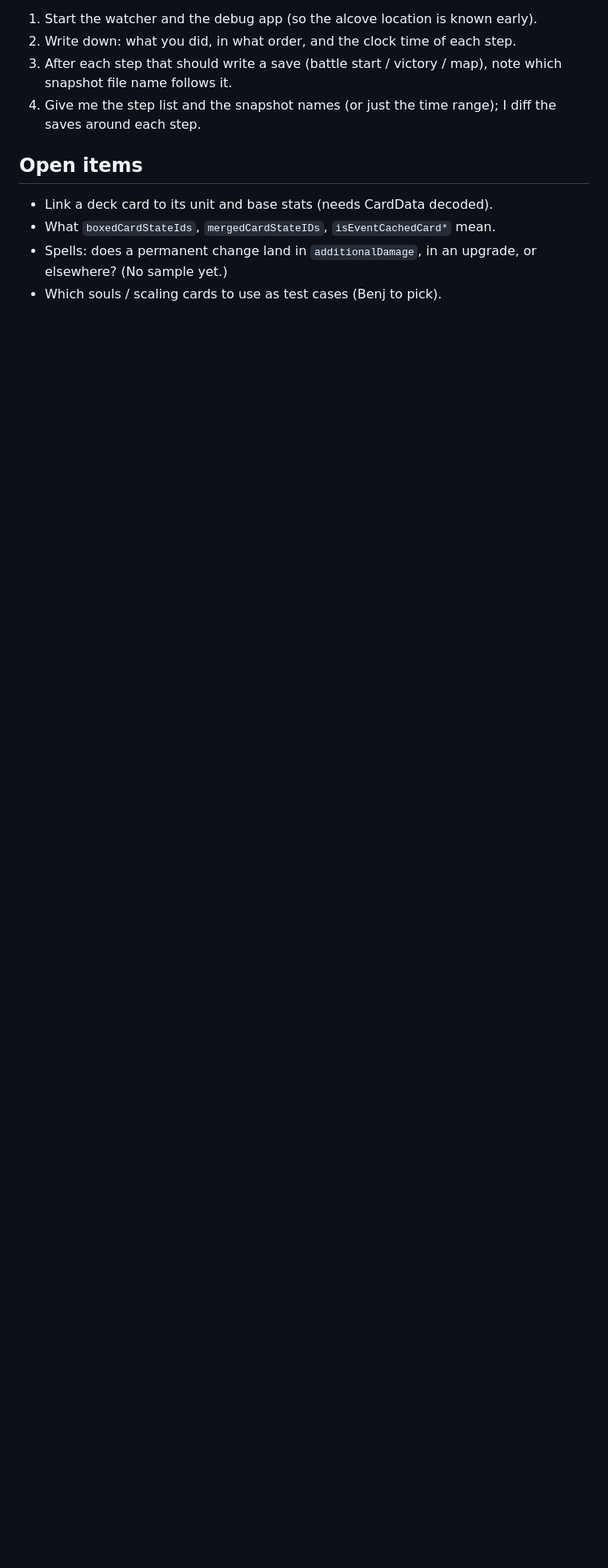
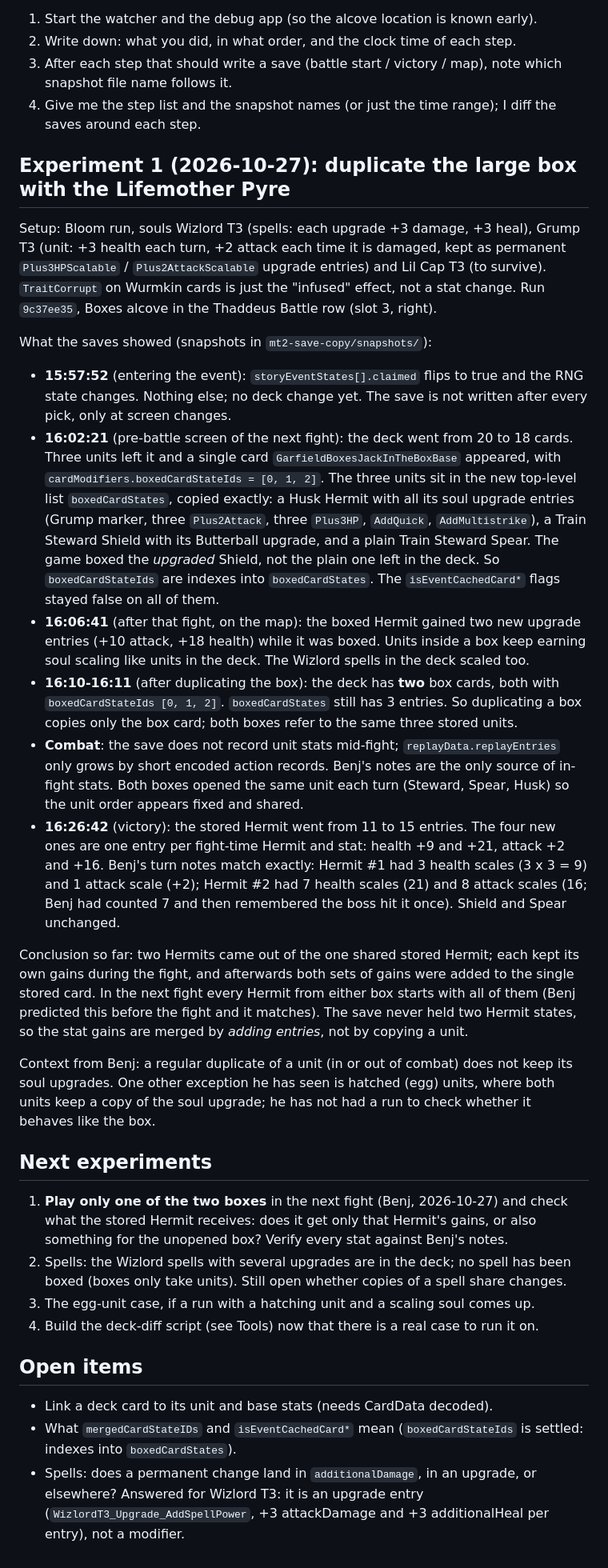
Before and after one commit to mashpanic/sstracker, a Markdown page: docs/mystery_box_research.md, the part around the change. Shown at 80% size. Rendered like a GitHub page; blank space fills up the shorter version.

Commit message:
Notes: Mystery Box experiment 1 (box duplicated with the Lifemother Pyre)
Co-Authored-By: Claude Sonnet 5.5 <noreply@anthropic.com>
Claude-Session: https://claude.ai/code/session_0166o9FnDChzkxSkHoUNv9Uz

```diff
--- a/docs/mystery_box_research.md
+++ b/docs/mystery_box_research.md
@@ -91,10 +91,69 @@ builds only; remove before the repo goes public).
 4. Give me the step list and the snapshot names (or just the time range); I diff
    the saves around each step.
 
+## Experiment 1 (2026-10-27): duplicate the large box with the Lifemother Pyre
+
+Setup: Bloom run, souls Wizlord T3 (spells: each upgrade +3 damage, +3 heal), Grump T3
+(unit: +3 health each turn, +2 attack each time it is damaged, kept as permanent
+`Plus3HPScalable` / `Plus2AttackScalable` upgrade entries) and Lil Cap T3 (to survive).
+`TraitCorrupt` on Wurmkin cards is just the "infused" effect, not a stat change.
+Run `9c37ee35`, Boxes alcove in the Thaddeus Battle row (slot 3, right).
+
+What the saves showed (snapshots in `mt2-save-copy/snapshots/`):
+
+- **15:57:52** (entering the event): `storyEventStates[].claimed` flips to true and the
+  RNG state changes. Nothing else; no deck change yet. The save is not written after
+  every pick, only at screen changes.
+- **16:02:21** (pre-battle screen of the next fight): the deck went from 20 to 18 cards.
+  Three units left it and a single card `GarfieldBoxesJackInTheBoxBase` appeared, with
+  `cardModifiers.boxedCardStateIds = [0, 1, 2]`. The three units sit in the new top-level
+  list `boxedCardStates`, copied exactly: a Husk Hermit with all its soul upgrade entries
+  (Grump marker, three `Plus2Attack`, three `Plus3HP`, `AddQuick`, `AddMultistrike`), a
+  Train Steward Shield with its Butterball upgrade, and a plain Train Steward Spear. The
+  game boxed the *upgraded* Shield, not the plain one left in the deck. So `boxedCardStateIds`
+  are indexes into `boxedCardStates`. The `isEventCachedCard*` flags stayed false on all of them.
+- **16:06:41** (after that fight, on the map): the boxed Hermit gained two new upgrade
+  entries (+10 attack, +18 health) while it was boxed. Units inside a box keep earning
+  soul scaling like units in the deck. The Wizlord spells in the deck scaled too.
+- **16:10-16:11** (after duplicating the box): the deck has **two** box cards, both with
+  `boxedCardStateIds [0, 1, 2]`. `boxedCardStates` still has 3 entries. So duplicating a
+  box copies only the box card; both boxes refer to the same three stored units.
+- **Combat**: the save does not record unit stats mid-fight; `replayData.replayEntries`
+  only grows by short encoded action records. Benj's notes are the only source of
+  in-fight stats. Both boxes opened the same unit each turn (Steward, Spear, Husk) so
+  the unit order appears fixed and shared.
+- **16:26:42** (victory): the stored Hermit went from 11 to 15 entries. The four new
+  ones are one entry per fight-time Hermit and stat: health +9 and +21, attack +2 and +16.
+  Benj's turn notes match exactly: Hermit #1 had 3 health scales (3 x 3 = 9) and 1 attack
+  scale (+2); Hermit #2 had 7 health scales (21) and 8 attack scales (16; Benj had counted
+  7 and then remembered the boss hit it once). Shield and Spear unchanged.
+
+Conclusion so far: two Hermits came out of the one shared stored Hermit; each kept its own
+gains during the fight, and afterwards both sets of gains were added to the single stored
+card. In the next fight every Hermit from either box starts with all of them (Benj
+predicted this before the fight and it matches). The save never held two Hermit states,
+so the stat gains are merged by *adding entries*, not by copying a unit.
+
+Context from Benj: a regular duplicate of a unit (in or out of combat) does not keep its
+soul upgrades. One other exception he has seen is hatched (egg) units, where both units
+keep a copy of the soul upgrade; he has not had a run to check whether it behaves like the
+box.
+
+## Next experiments
+
+1. **Play only one of the two boxes** in the next fight (Benj, 2026-10-27) and check what
+   the stored Hermit receives: does it get only that Hermit's gains, or also something for
+   the unopened box? Verify every stat against Benj's notes.
+2. Spells: the Wizlord spells with several upgrades are in the deck; no spell has been
+   boxed (boxes only take units). Still open whether copies of a spell share changes.
+3. The egg-unit case, if a run with a hatching unit and a scaling soul comes up.
+4. Build the deck-diff script (see Tools) now that there is a real case to run it on.
+
 ## Open items
 
 - Link a deck card to its unit and base stats (needs CardData decoded).
-- What `boxedCardStateIds`, `mergedCardStateIDs`, `isEventCachedCard*` mean.
+- What `mergedCardStateIDs` and `isEventCachedCard*` mean (`boxedCardStateIds` is settled:
+  indexes into `boxedCardStates`).
 - Spells: does a permanent change land in `additionalDamage`, in an upgrade, or
-  elsewhere? (No sample yet.)
-- Which souls / scaling cards to use as test cases (Benj to pick).
+  elsewhere? Answered for Wizlord T3: it is an upgrade entry (`WizlordT3_Upgrade_AddSpellPower`,
+  +3 attackDamage and +3 additionalHeal per entry), not a modifier.
```
